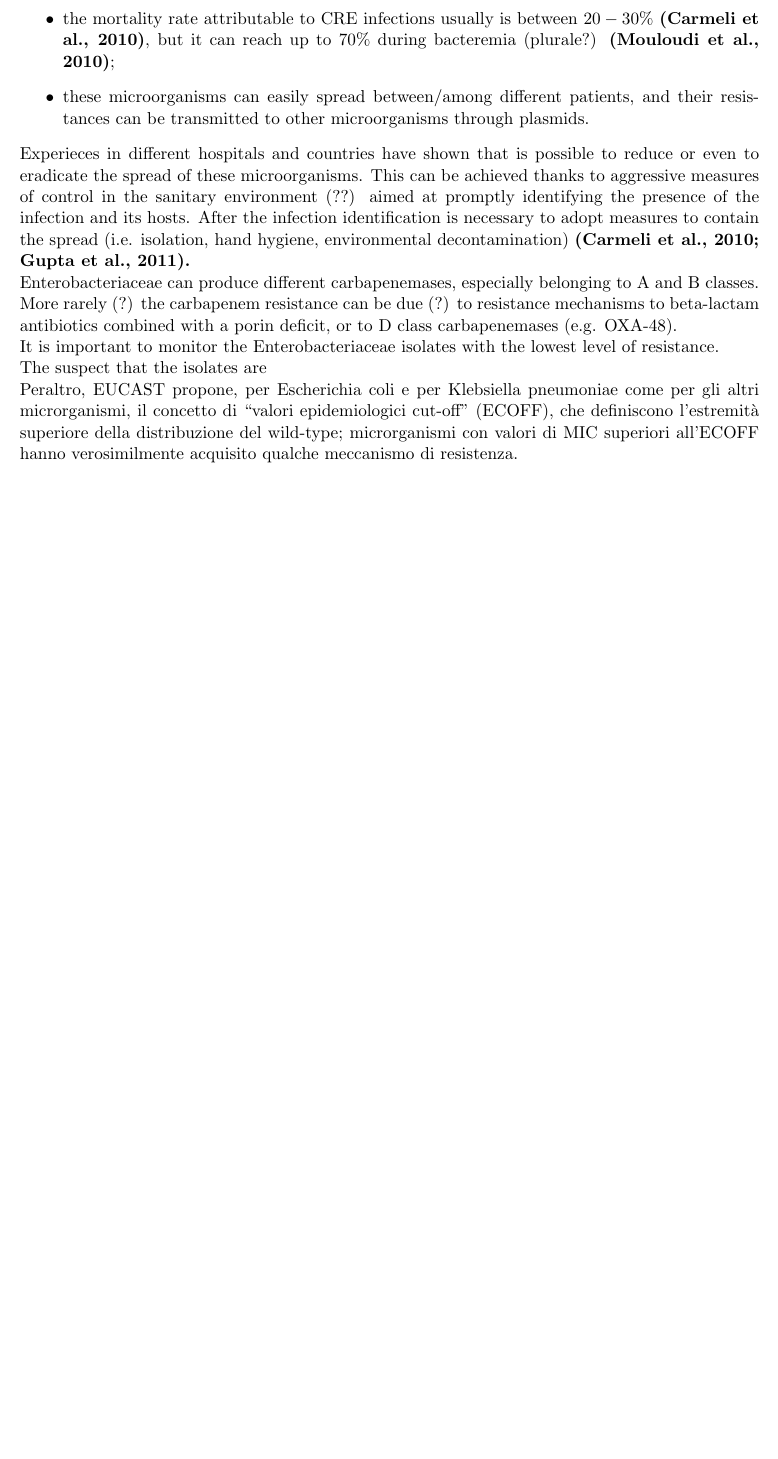
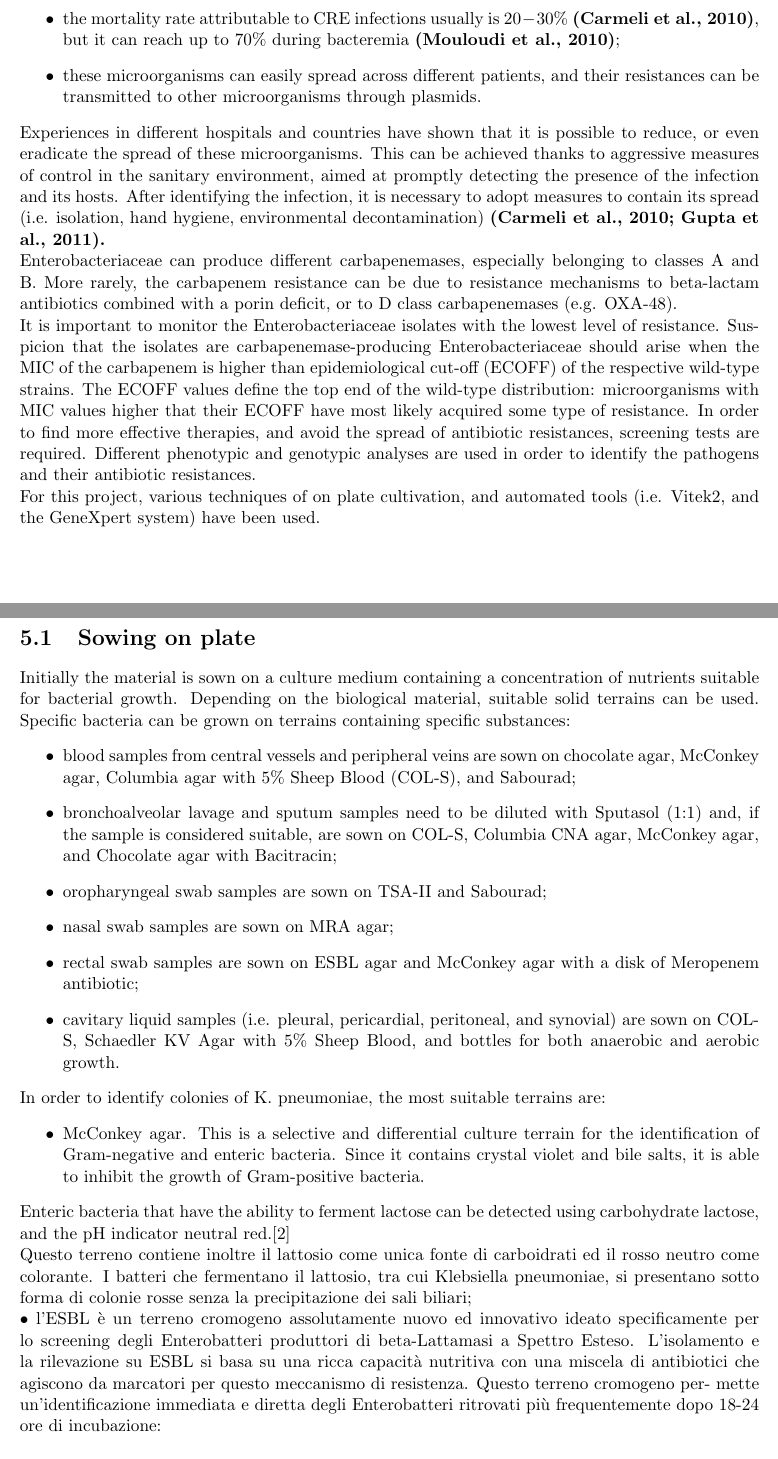
Before and after one commit to simonadebilio/genotypic-evaluation-of-carbapenemases-producing-strains, a LaTeX thesis (thesis.tex): part of page 12 of 15 before the commit and two parts of pages 12 and 13 of 16 after it, the two joined at a grey line, cut so that both start at the same text, the shorter picture padded with empty space. Compiled offline with pdfLaTeX.

Commit message:
Proof read until beginning of chapter 5

```diff
--- a/thesis.tex
+++ b/thesis.tex
@@ -262,37 +260,53 @@ The carbapenem resistant enterobacteriaceae (CRE), especially if carbapenemases
-\item the mortality rate attributable to CRE infections usually is between $20-30\%$ \textbf{(Carmeli et al., 2010)}, but it can reach up to $70\%$ during bacteremia (plurale?) \textbf{(Mouloudi et al., 2010)};
-\item these microorganisms can easily spread between/among different patients, and their resistances can be transmitted to other microorganisms through plasmids.
+\item infections due to enterobacteria strains are frequent in both hospital and community settings, and the spread of CRE infections makes treating patients difficult;
+\item the mortality rate attributable to CRE infections usually is $20-30\%$ \textbf{(Carmeli et al., 2010)}, but it can reach up to $70\%$ during bacteremia \textbf{(Mouloudi et al., 2010)};
+\item these microorganisms can easily spread across different patients, and their resistances can be transmitted to other microorganisms through plasmids.
 \end{itemize}
 
-Experieces in different hospitals and countries have shown that is possible to reduce or even to eradicate the spread of these microorganisms.
-This can be achieved thanks to aggressive measures of control in the sanitary environment (??) aimed at promptly identifying the presence of the infection and its hosts. After the infection identification is necessary to adopt measures to contain the spread (i.e. isolation, hand hygiene, environmental decontamination) \textbf{(Carmeli et al., 2010; Gupta et al., 2011).}
+Experiences in different hospitals and countries have shown that it is possible to reduce, or even eradicate the spread of these microorganisms.
+This can be achieved thanks to aggressive measures of control in the sanitary environment, aimed at promptly detecting the presence of the infection and its hosts. After identifying the infection, it is necessary to adopt measures to contain its spread (i.e. isolation, hand hygiene, environmental decontamination) \textbf{(Carmeli et al., 2010; Gupta et al., 2011).}
 
-Enterobacteriaceae can produce different carbapenemases, especially belonging to A and B classes.
-More rarely (?) the carbapenem resistance can be due (?) to resistance mechanisms to beta-lactam antibiotics combined with a porin deficit, or to D class carbapenemases (e.g. OXA-48).
+Enterobacteriaceae can produce different carbapenemases, especially belonging to classes A and B.
+More rarely, the carbapenem resistance can be due to resistance mechanisms to beta-lactam antibiotics combined with a porin deficit, or to D class carbapenemases (e.g. OXA-48).
 
 It is important to monitor the Enterobacteriaceae isolates with the lowest level of resistance.
+Suspicion that the isolates are carbapenemase-producing Enterobacteriaceae should arise when the MIC of the carbapenem is higher than epidemiological cut-off (ECOFF) of the respective wild-type strains.
+The ECOFF values define the top end of the wild-type distribution: microorganisms with MIC values higher that their ECOFF have most likely acquired some type of resistance.
+In order to find more effective therapies, and avoid the spread of antibiotic resistances, screening tests are required.
+Different phenotypic and genotypic analyses are used in order to identify the pathogens and their antibiotic resistances.
 
-The suspect that the isolates are
+For this project, various techniques of on plate cultivation, and automated tools (i.e. Vitek2, and the GeneXpert system) have been used.
 
+\section{Sowing on plate}
+Initially the material is sown on a culture medium containing a concentration of nutrients suitable for bacterial growth.
+Depending on the biological material, suitable solid terrains can be used. Specific bacteria can be grown on terrains containing specific substances:
+\begin{itemize}
+\item blood samples from central vessels and peripheral veins are sown on chocolate agar, McConkey agar, Columbia agar with 5$\%$ Sheep Blood (COL-S), and Sabourad;
+\item bronchoalveolar lavage and sputum samples need to be diluted with Sputasol (1:1) and, if the sample is considered suitable, are sown on COL-S, Columbia CNA agar, McConkey agar, and Chocolate agar with Bacitracin;
+\item oropharyngeal swab samples are sown on TSA-II and Sabourad;
+\item nasal swab samples are sown on MRA agar;
+\item rectal swab samples are sown on ESBL agar and McConkey agar with a disk of Meropenem antibiotic;
+\item cavitary liquid samples (i.e. pleural, pericardial, peritoneal, and synovial) are sown on COL-S, Schaedler KV Agar with 5$\%$ Sheep Blood, and bottles for both anaerobic and aerobic growth.
+\end{itemize}
 
+In order to identify colonies of K. pneumoniae, the most suitable terrains are:
+\begin{itemize}
+\item McConkey agar. This is a selective and differential culture terrain for the identification of Gram-negative and enteric bacteria. Since it contains crystal violet and bile salts, it is able to inhibit the growth of  Gram-positive bacteria.
+\end{itemize}
 
+%proof read until here
 
+ Enteric bacteria that have the ability to ferment lactose can be detected using carbohydrate lactose, and the pH indicator neutral red.[2]
 
+ Questo terreno contiene inoltre il lattosio come unica fonte di carboidrati ed il rosso neutro come colorante. I batteri che fermentano il lattosio, tra
+cui Klebsiella pneumoniae, si presentano sotto forma di colonie rosse senza la precipitazione
+dei sali biliari;
 
-
-
-Peraltro, EUCAST propone, per Escherichia coli e per Klebsiella pneumoniae come per gli altri microrganismi, il concetto di “valori epidemiologici cut-off” (ECOFF), che definiscono l’estremità superiore della distribuzione del wild-type; microrganismi con valori di MIC superiori all’ECOFF hanno verosimilmente acquisito qualche meccanismo di resistenza.
-
-
-
-
-
-
-
-
-
-
-
-
+• l’ESBL è un terreno cromogeno assolutamente nuovo ed innovativo ideato specificamente per
+lo screening degli Enterobatteri produttori di beta-Lattamasi a Spettro Esteso. L’isolamento e la
+rilevazione su ESBL si basa su una ricca capacità nutritiva con una miscela di antibiotici che
+agiscono da marcatori per questo meccanismo di resistenza. Questo terreno cromogeno per-
+mette un’identificazione immediata e diretta degli Enterobatteri ritrovati più frequentemente
+dopo 18-24 ore di incubazione:
 
 
 
```
Also changed, not shown: thesis.tex (8 more changed lines).
